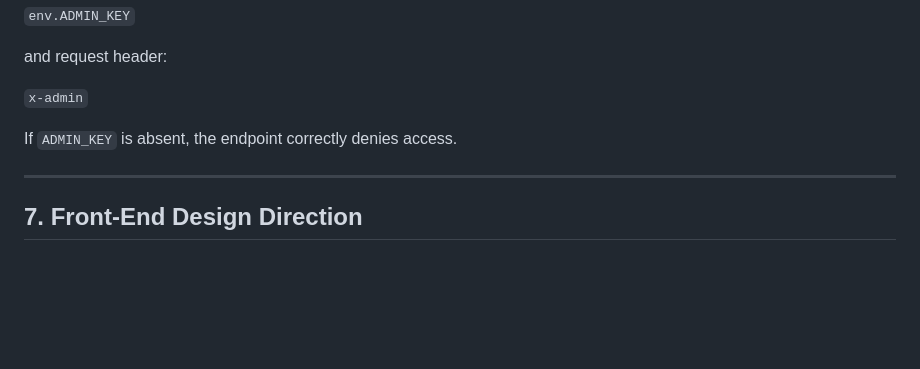
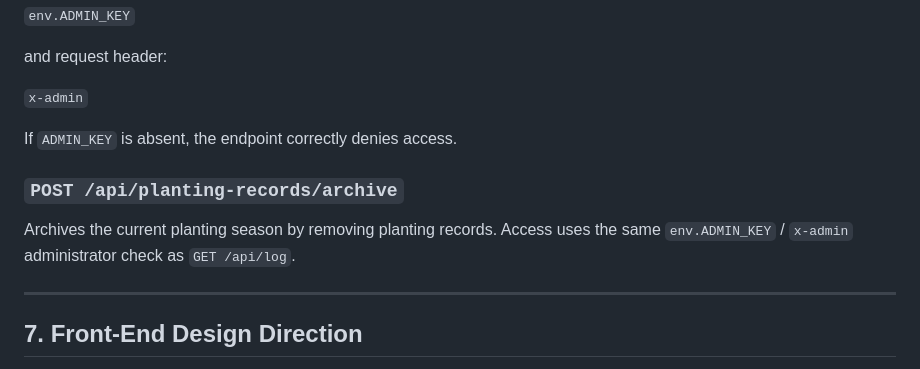
Before and after one commit to masstahl/Fields, a Markdown page: PROJECT_MEMORY.md, the part around the change. Rendered like a GitHub page; blank space fills up the shorter version.

Commit message:
Document administrator-only season archive

```diff
--- a/PROJECT_MEMORY.md
+++ b/PROJECT_MEMORY.md
@@ -246,6 +246,10 @@ and request header:
 `x-admin`
 
 If `ADMIN_KEY` is absent, the endpoint correctly denies access.
+
+### `POST /api/planting-records/archive`
+
+Archives the current planting season by removing planting records. Access uses the same `env.ADMIN_KEY` / `x-admin` administrator check as `GET /api/log`.
 
 ---
 
```
